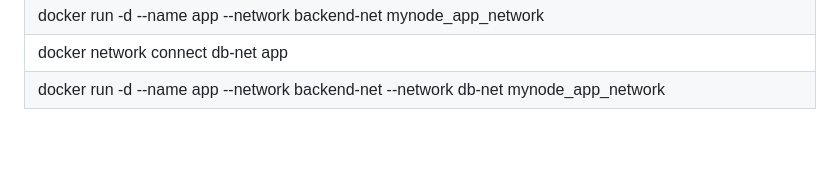
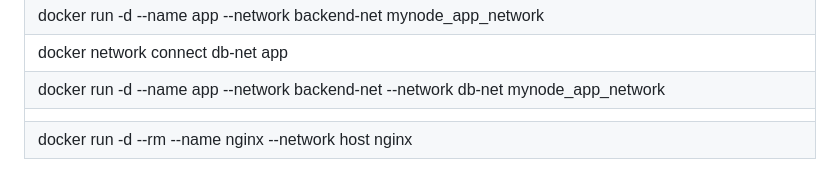
Before and after one commit to Brunorodrigoss/fc4-docker-ptc, a Markdown page: README.md, the part around the change. GitHub-like rendering; blank space fills up the shorter version.

Commit message:
Network host

```diff
--- a/README.md
+++ b/README.md
@@ -98,3 +98,5 @@
 |docker run -d --name app --network backend-net mynode_app_network|
 |docker network connect db-net app|
 |docker run -d --name app --network backend-net --network db-net mynode_app_network|
+||
+|docker run -d --rm --name nginx --network host nginx|
```
